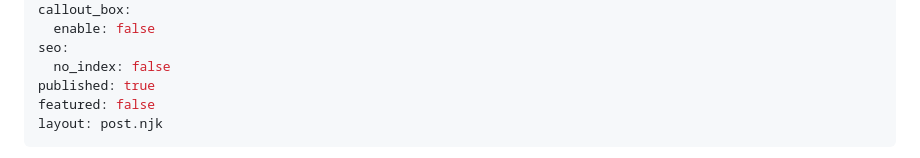
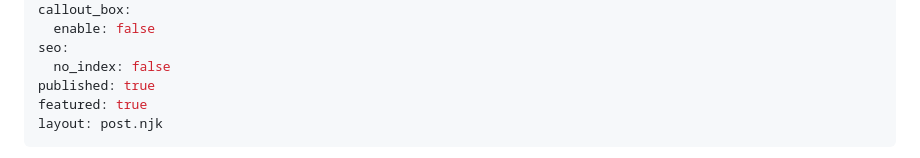
Before and after one commit to WVRNER/portfolio, a Markdown page: posts/how-this-site-is-built-and-deployed.md, the part around one of its changes. Rendered like a GitHub page.

Commit message:
Update posts/how-this-site-is-built-and-deployed.md (via Pages CMS)

```diff
--- a/posts/how-this-site-is-built-and-deployed.md
+++ b/posts/how-this-site-is-built-and-deployed.md
@@ -28,7 +28,7 @@ callout_box:
 seo:
   no_index: false
 published: true
-featured: false
+featured: true
 layout: post.njk
 ---
 Building a personal portfolio website is a standard rite of passage for software and systems engineers. However, instead of treating this site merely as an online resume or relying on an off-the-shelf dynamic CMS, I approached the portfolio itself as a real infrastructure, automation, and deployment engineering project.
```
Also changed, not shown: other parts of posts/how-this-site-is-built-and-deployed.md (+1 -1 lines).
